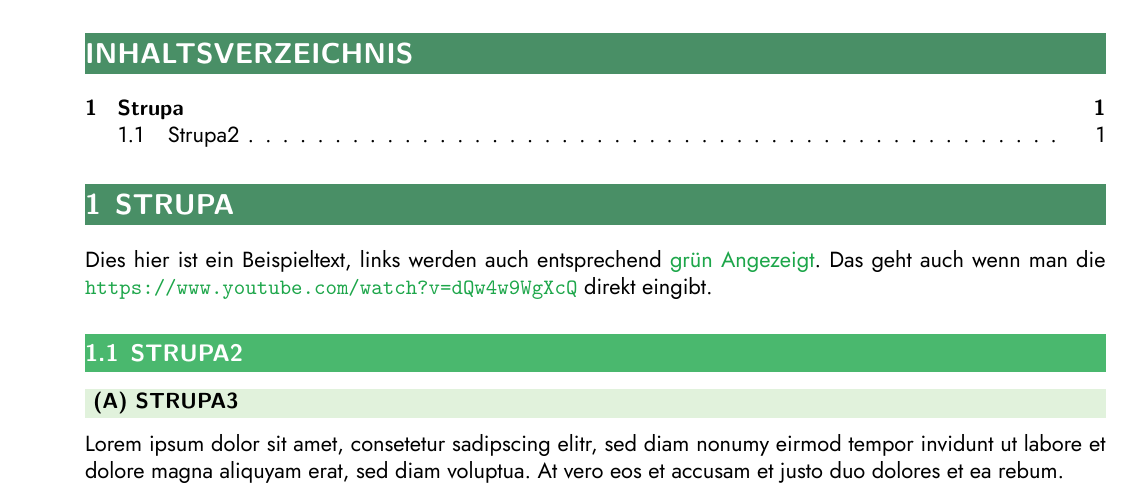
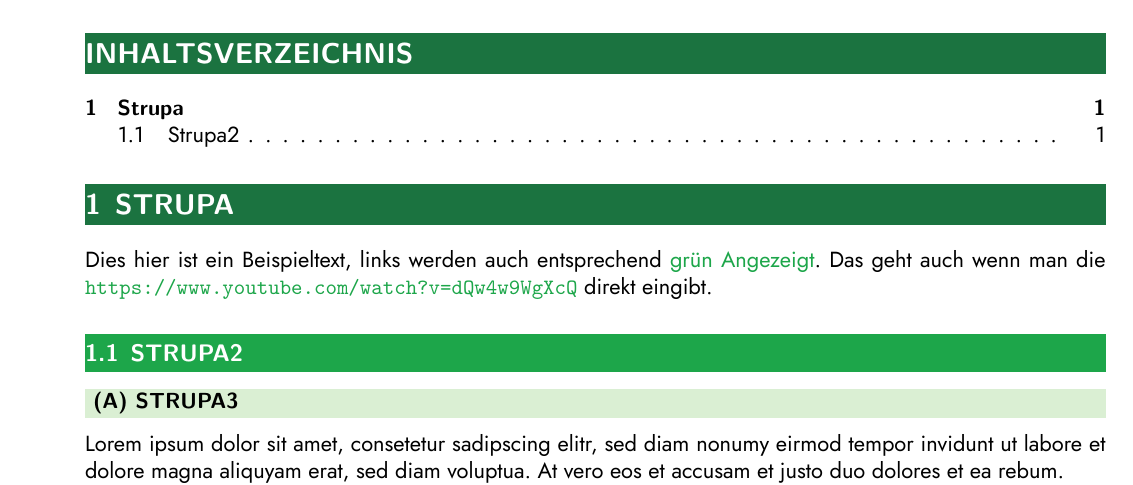
Before and after one commit to sanojkl/pad2pdf, a LaTeX document (tex/fff.tex): part of the page, cut so that both start at the same text. Compiled offline with XeLaTeX.

Commit message:
Fix color in headings

```diff
--- a/tex/fff.tex
+++ b/tex/fff.tex
@@ -33,7 +33,7 @@
 \newcommand{\mysection}[1]{%
     \setlength{\fboxsep}{0cm}%already boxed
 
-    \colorbox{fffdgreen!80}{%
+    \colorbox{fffdgreen!100}{%
         \begin{minipage}{\linewidth}%
             \vspace*{5pt}%Space before
             \color{white}
@@ -47,7 +47,7 @@
 \newcommand{\mysectionb}[1]{%
     \setlength{\fboxsep}{0cm}%already boxed
 
-    \colorbox{fffgreen!80}{%
+    \colorbox{fffgreen!100}{%
         \begin{minipage}{\linewidth}%
             \vspace*{5pt}%Space before
             \color{white}
@@ -62,7 +62,7 @@
 \newcommand{\mysectionc}[1]{%
     \setlength{\fboxsep}{0cm}%already boxed
 
-    \colorbox{ffflgreen!80}{%
+    \colorbox{ffflgreen!100}{%
         \begin{minipage}{\linewidth}%
             \vspace*{2pt}%Space before
             \MakeUppercase{#1}
```
Also changed, not shown: tex/fff_minimal.tex (+3 -3 lines), tex/fff.pdf, tex/fff_minimal.pdf.
